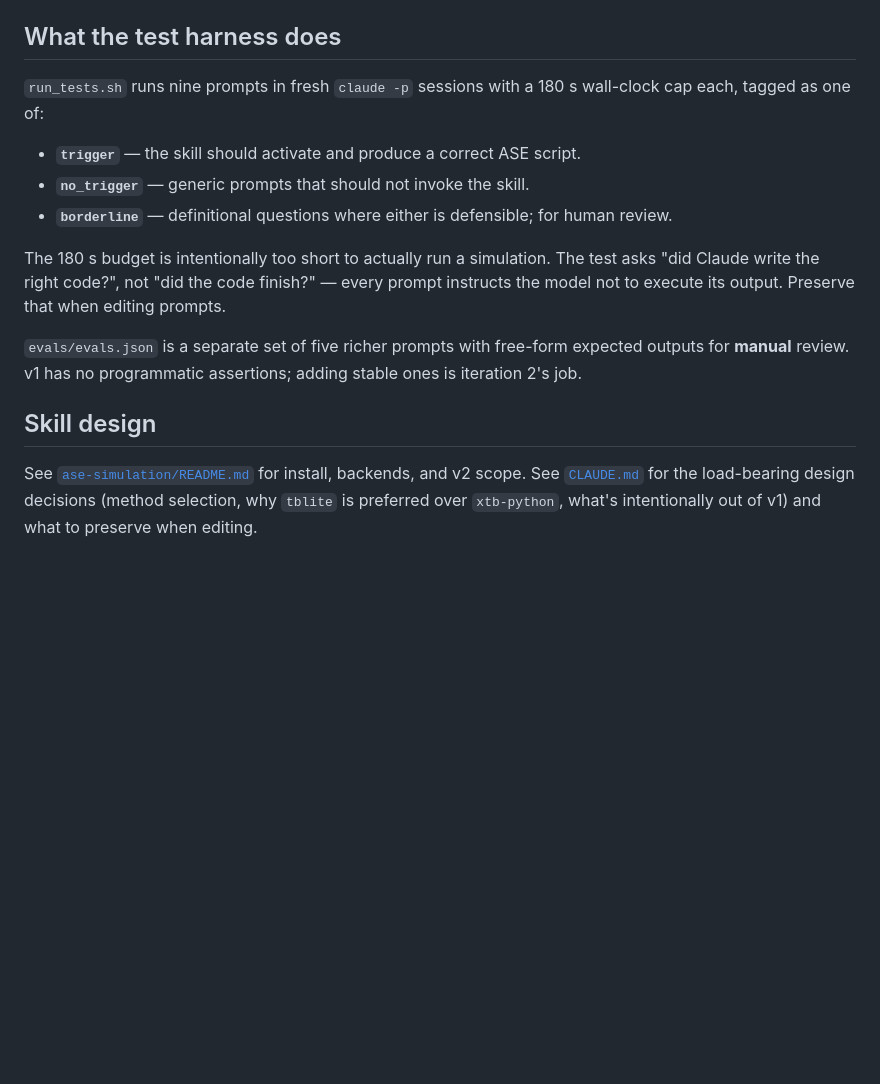
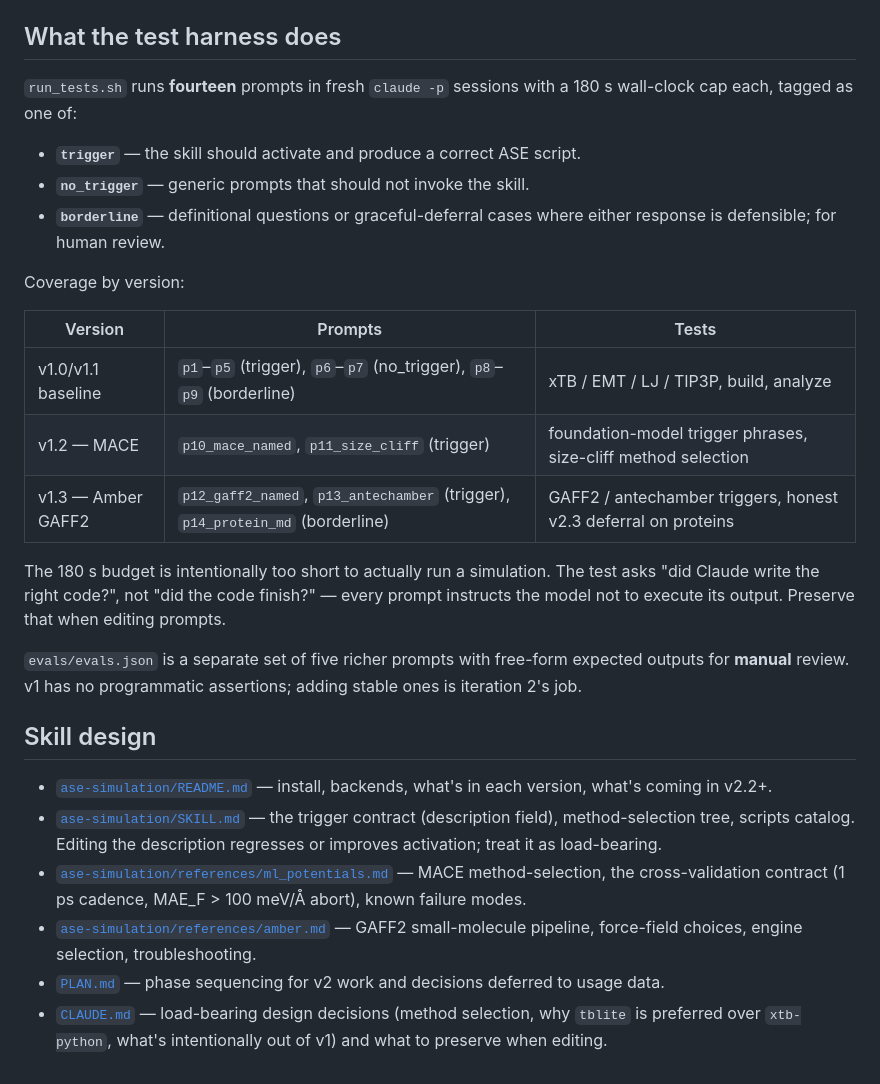
Before and after one commit to scaliaven/chemist, a Markdown page: README.md, the part around one of its changes. GitHub-like rendering; blank space fills up the shorter version.

```diff
--- a/README.md
+++ b/README.md
@@ -61,13 +93,21 @@ are `ok`, `timeout`, or `error:<rc>` (124/137 are GNU `timeout` codes).
 
 ## What the test harness does
 
-`run_tests.sh` runs nine prompts in fresh `claude -p` sessions with a 180 s
-wall-clock cap each, tagged as one of:
+`run_tests.sh` runs **fourteen** prompts in fresh `claude -p` sessions with a
+180 s wall-clock cap each, tagged as one of:
 
 - **`trigger`** — the skill should activate and produce a correct ASE script.
 - **`no_trigger`** — generic prompts that should not invoke the skill.
-- **`borderline`** — definitional questions where either is defensible; for
-  human review.
+- **`borderline`** — definitional questions or graceful-deferral cases where
+  either response is defensible; for human review.
+
+Coverage by version:
+
+| Version | Prompts | Tests |
+|---|---|---|
+| v1.0/v1.1 baseline | `p1`–`p5` (trigger), `p6`–`p7` (no_trigger), `p8`–`p9` (borderline) | xTB / EMT / LJ / TIP3P, build, analyze |
+| v1.2 — MACE | `p10_mace_named`, `p11_size_cliff` (trigger) | foundation-model trigger phrases, size-cliff method selection |
+| v1.3 — Amber GAFF2 | `p12_gaff2_named`, `p13_antechamber` (trigger), `p14_protein_md` (borderline) | GAFF2 / antechamber triggers, honest v2.3 deferral on proteins |
 
 The 180 s budget is intentionally too short to actually run a simulation.
 The test asks "did Claude write the right code?", not "did the code finish?"
@@ -80,8 +120,19 @@ adding stable ones is iteration 2's job.
 
 ## Skill design
 
-See [`ase-simulation/README.md`](ase-simulation/README.md) for install,
-backends, and v2 scope. See [`CLAUDE.md`](CLAUDE.md) for the load-bearing
-design decisions (method selection, why `tblite` is preferred over
-`xtb-python`, what's intentionally out of v1) and what to preserve when
-editing.
+- [`ase-simulation/README.md`](ase-simulation/README.md) — install, backends,
+  what's in each version, what's coming in v2.2+.
+- [`ase-simulation/SKILL.md`](ase-simulation/SKILL.md) — the trigger contract
+  (description field), method-selection tree, scripts catalog. Editing the
+  description regresses or improves activation; treat it as load-bearing.
+- [`ase-simulation/references/ml_potentials.md`](ase-simulation/references/ml_potentials.md)
+  — MACE method-selection, the cross-validation contract (1 ps cadence,
+  MAE_F > 100 meV/Å abort), known failure modes.
+- [`ase-simulation/references/amber.md`](ase-simulation/references/amber.md)
+  — GAFF2 small-molecule pipeline, force-field choices, engine selection,
+  troubleshooting.
+- [`PLAN.md`](PLAN.md) — phase sequencing for v2 work and decisions
+  deferred to usage data.
+- [`CLAUDE.md`](CLAUDE.md) — load-bearing design decisions (method
+  selection, why `tblite` is preferred over `xtb-python`, what's
+  intentionally out of v1) and what to preserve when editing.
```
Also changed, not shown: other parts of README.md (+44 -12 lines).
